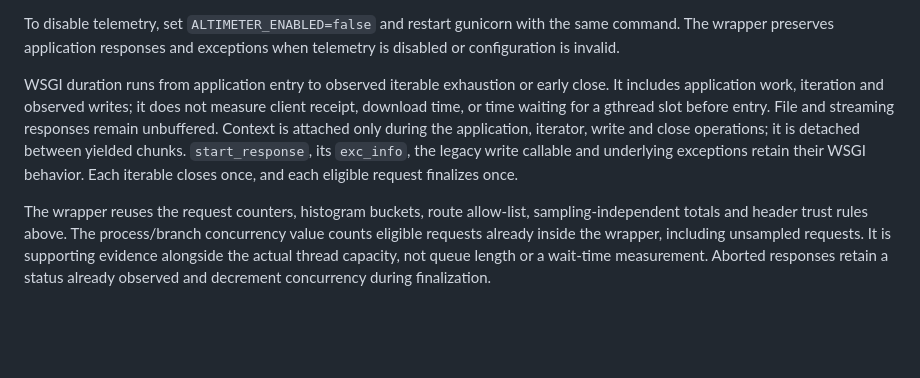
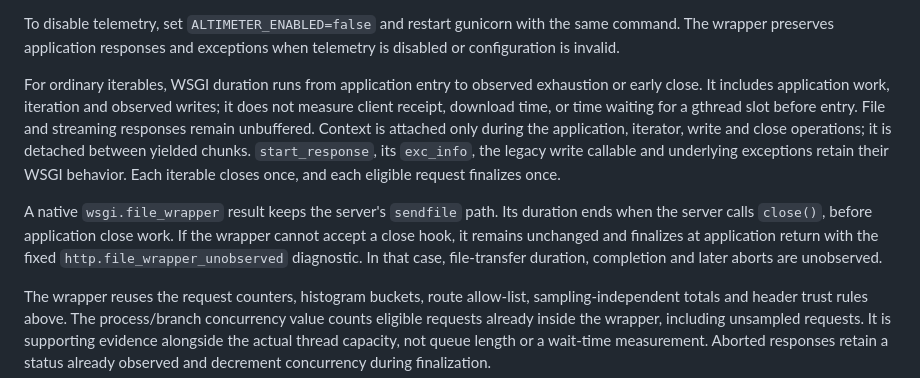
Before and after one commit to k2-vp/django-altimeter, a Markdown page: README.md, the part around the change. GitHub-like rendering; blank space fills up the shorter version.

Commit message:
docs(wsgi): explain native file wrapper timing (alt-v1-4du.6)

```diff
--- a/README.md
+++ b/README.md
@@ -405,14 +405,20 @@ To disable telemetry, set `ALTIMETER_ENABLED=false` and restart gunicorn with
 the same command. The wrapper preserves application responses and exceptions
 when telemetry is disabled or configuration is invalid.
 
-WSGI duration runs from application entry to observed iterable exhaustion or
-early close. It includes application work, iteration and observed writes; it
-does not measure client receipt, download time, or time waiting for a gthread
+For ordinary iterables, WSGI duration runs from application entry to observed
+exhaustion or early close. It includes application work, iteration and observed
+writes; it does not measure client receipt, download time, or time waiting for a gthread
 slot before entry. File and streaming responses remain unbuffered. Context is
 attached only during the application, iterator, write and close operations;
 it is detached between yielded chunks. `start_response`, its `exc_info`, the
 legacy write callable and underlying exceptions retain their WSGI behavior.
 Each iterable closes once, and each eligible request finalizes once.
+
+A native `wsgi.file_wrapper` result keeps the server's `sendfile` path. Its
+duration ends when the server calls `close()`, before application close work.
+If the wrapper cannot accept a close hook, it remains unchanged and finalizes
+at application return with the fixed `http.file_wrapper_unobserved` diagnostic.
+In that case, file-transfer duration, completion and later aborts are unobserved.
 
 The wrapper reuses the request counters, histogram buckets, route allow-list,
 sampling-independent totals and header trust rules above. The process/branch
```
